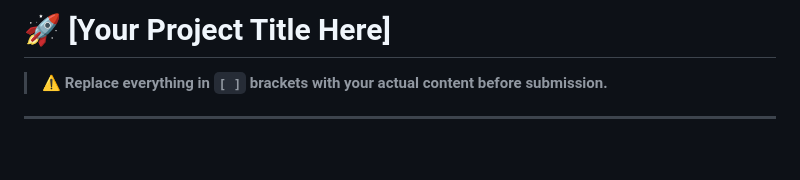
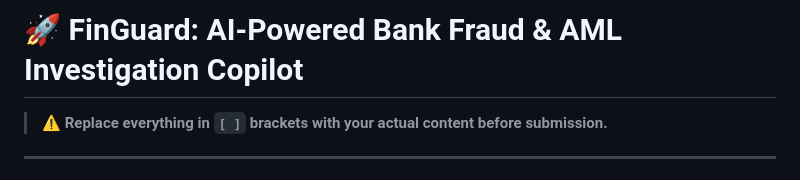
Before and after one commit to Dev-Jay99/bob-ai-hackathon-team-The-Infinite-Loops, a Markdown page: README.md, the part around the change. GitHub-like rendering; blank space fills up the shorter version.

Commit message:
Change project title in README
Updated project title in README to 'FinGuard: AI-Powered Bank Fraud & AML Investigation Copilot'.

```diff
--- a/README.md
+++ b/README.md
@@ -1,4 +1,4 @@
-# 🚀 [Your Project Title Here]
+# 🚀 FinGuard: AI-Powered Bank Fraud & AML Investigation Copilot
 
 > ⚠️ **Replace everything in `[ ]` brackets with your actual content before submission.**
 
```
